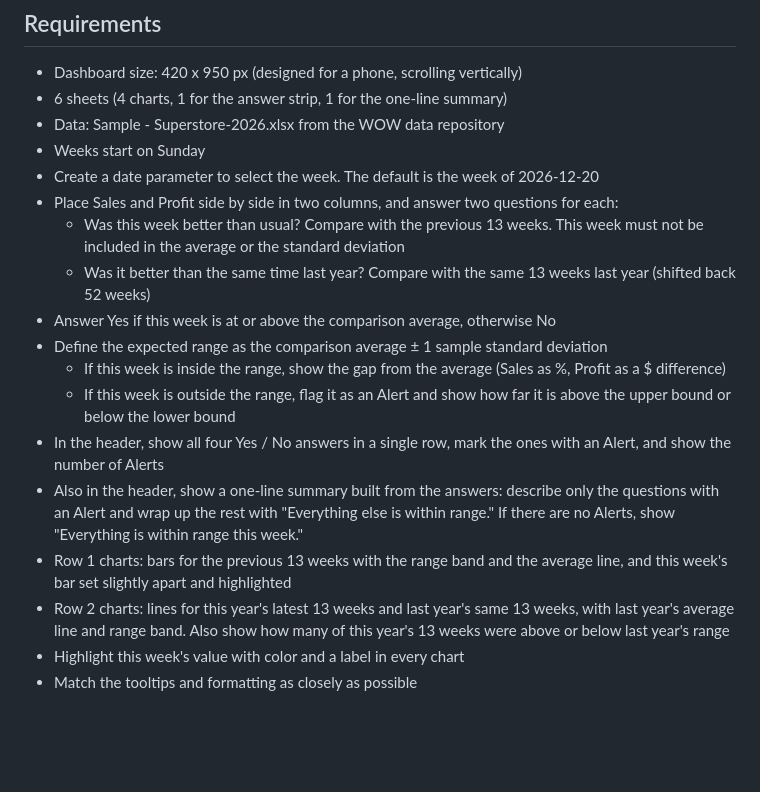
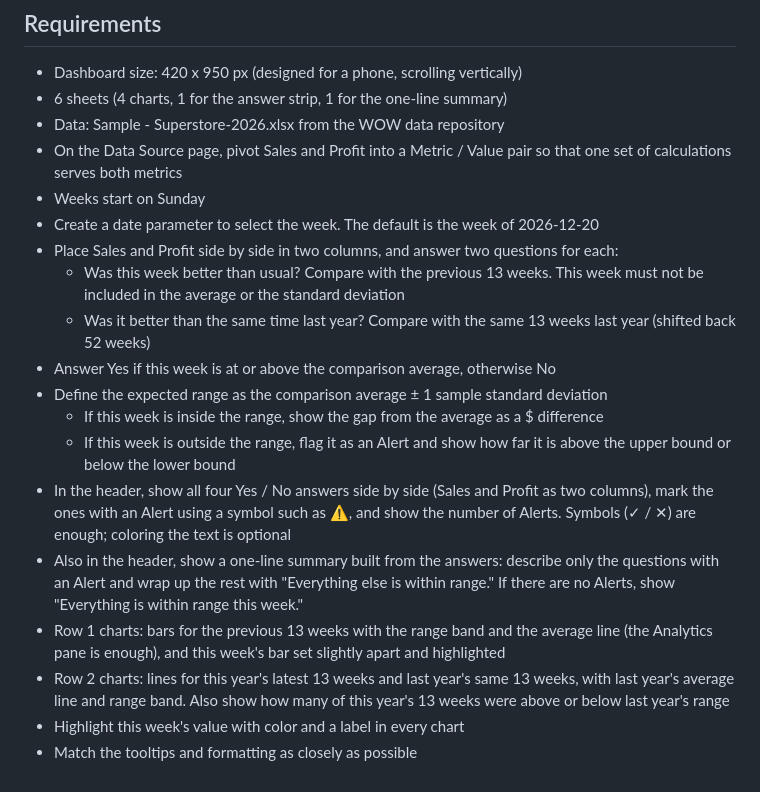
Before and after one commit to YoshitakaArakawa/wow-challenge-creator, a Markdown page: outputs/2026-09-23-question-first-dashboard/requirements-en.md, the part around the change. Rendered like a GitHub page; blank space fills up the shorter version.

```diff
--- a/outputs/2026-09-23-question-first-dashboard/requirements-en.md
+++ b/outputs/2026-09-23-question-first-dashboard/requirements-en.md
@@ -11,6 +11,7 @@ So this week, we'll take one week of Superstore and answer four shared questions
 - Dashboard size: 420 x 950 px (designed for a phone, scrolling vertically)
 - 6 sheets (4 charts, 1 for the answer strip, 1 for the one-line summary)
 - Data: Sample - Superstore-2026.xlsx from the WOW data repository
+- On the Data Source page, pivot Sales and Profit into a Metric / Value pair so that one set of calculations serves both metrics
 - Weeks start on Sunday
 - Create a date parameter to select the week. The default is the week of 2026-12-20
 - Place Sales and Profit side by side in two columns, and answer two questions for each:
@@ -18,11 +19,11 @@ So this week, we'll take one week of Superstore and answer four shared questions
   - Was it better than the same time last year? Compare with the same 13 weeks last year (shifted back 52 weeks)
 - Answer Yes if this week is at or above the comparison average, otherwise No
 - Define the expected range as the comparison average ± 1 sample standard deviation
-  - If this week is inside the range, show the gap from the average (Sales as %, Profit as a $ difference)
+  - If this week is inside the range, show the gap from the average as a $ difference
   - If this week is outside the range, flag it as an Alert and show how far it is above the upper bound or below the lower bound
-- In the header, show all four Yes / No answers in a single row, mark the ones with an Alert, and show the number of Alerts
+- In the header, show all four Yes / No answers side by side (Sales and Profit as two columns), mark the ones with an Alert using a symbol such as ⚠, and show the number of Alerts. Symbols (✓ / ✕) are enough; coloring the text is optional
 - Also in the header, show a one-line summary built from the answers: describe only the questions with an Alert and wrap up the rest with "Everything else is within range." If there are no Alerts, show "Everything is within range this week."
-- Row 1 charts: bars for the previous 13 weeks with the range band and the average line, and this week's bar set slightly apart and highlighted
+- Row 1 charts: bars for the previous 13 weeks with the range band and the average line (the Analytics pane is enough), and this week's bar set slightly apart and highlighted
 - Row 2 charts: lines for this year's latest 13 weeks and last year's same 13 weeks, with last year's average line and range band. Also show how many of this year's 13 weeks were above or below last year's range
 - Highlight this week's value with color and a label in every chart
 - Match the tooltips and formatting as closely as possible
@@ -38,6 +39,7 @@ So this week, we'll take one week of Superstore and answer four shared questions
 <li>Dashboard size: 420 x 950 px (designed for a phone, scrolling vertically)</li>
 <li>6 sheets (4 charts, 1 for the answer strip, 1 for the one-line summary)</li>
 <li>Data: Sample - Superstore-2026.xlsx from the WOW data repository</li>
+<li>On the Data Source page, pivot Sales and Profit into a Metric / Value pair so that one set of calculations serves both metrics</li>
 <li>Weeks start on Sunday</li>
 <li>Create a date parameter to select the week. The default is the week of 2026-12-20</li>
 <li>Place Sales and Profit side by side in two columns, and answer two questions for each:
@@ -49,13 +51,13 @@ So this week, we'll take one week of Superstore and answer four shared questions
 <li>Answer Yes if this week is at or above the comparison average, otherwise No</li>
 <li>Define the expected range as the comparison average ± 1 sample standard deviation
 <ul>
-<li>If this week is inside the range, show the gap from the average (Sales as %, Profit as a $ difference)</li>
+<li>If this week is inside the range, show the gap from the average as a $ difference</li>
 <li>If this week is outside the range, flag it as an Alert and show how far it is above the upper bound or below the lower bound</li>
 </ul>
 </li>
-<li>In the header, show all four Yes / No answers in a single row, mark the ones with an Alert, and show the number of Alerts</li>
+<li>In the header, show all four Yes / No answers side by side (Sales and Profit as two columns), mark the ones with an Alert using a symbol such as ⚠, and show the number of Alerts. Symbols (✓ / ✕) are enough; coloring the text is optional</li>
 <li>Also in the header, show a one-line summary built from the answers: describe only the questions with an Alert and wrap up the rest with "Everything else is within range." If there are no Alerts, show "Everything is within range this week."</li>
-<li>Row 1 charts: bars for the previous 13 weeks with the range band and the average line, and this week's bar set slightly apart and highlighted</li>
+<li>Row 1 charts: bars for the previous 13 weeks with the range band and the average line (the Analytics pane is enough), and this week's bar set slightly apart and highlighted</li>
 <li>Row 2 charts: lines for this year's latest 13 weeks and last year's same 13 weeks, with last year's average line and range band. Also show how many of this year's 13 weeks were above or below last year's range</li>
 <li>Highlight this week's value with color and a label in every chart</li>
 <li>Match the tooltips and formatting as closely as possible</li>
```
Also changed, not shown: outputs/2026-09-23-question-first-dashboard/discussion.md (+39 -0 lines), outputs/2026-09-23-question-first-dashboard/requirements-ja.md (+5 -4 lines).
